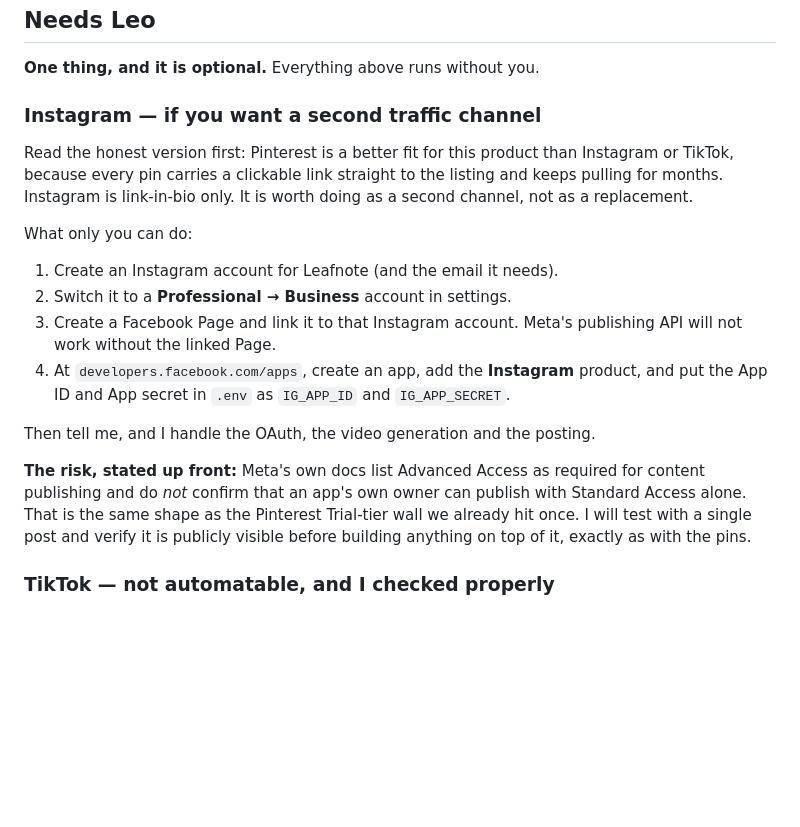
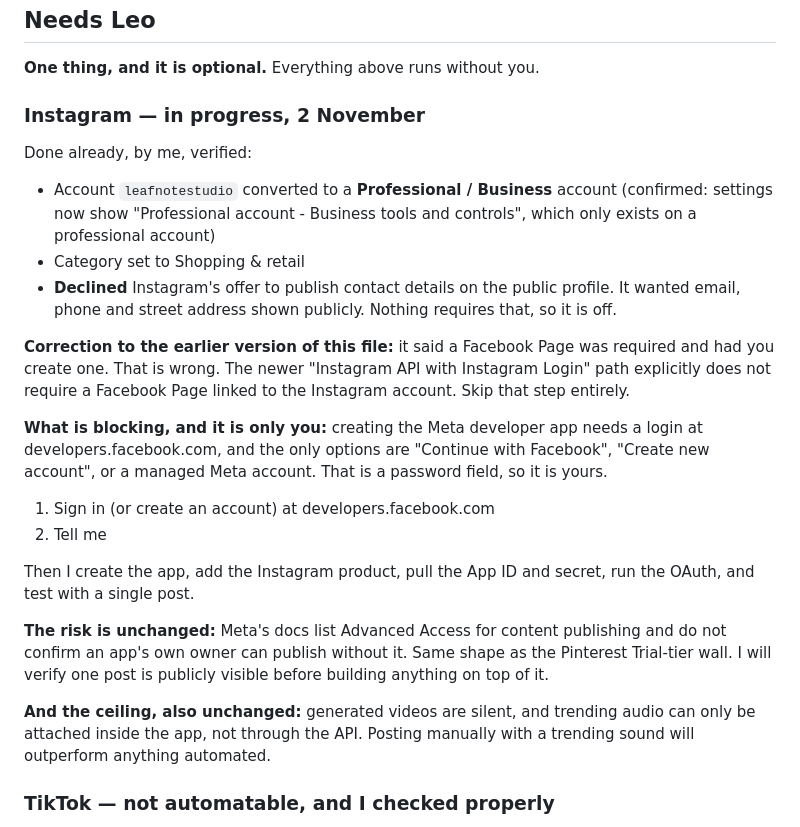
Before and after one commit to moejack093-del/Leafnote, a Markdown page: STATUS.md, the part around the change. GitHub-like rendering; blank space fills up the shorter version.

Commit message:
Instagram: Business account done; correct the Facebook Page claim
Converted leafnotestudio to a Professional/Business account and declined
Instagram's offer to publish contact details publicly.

Corrects STATUS.md, which said a Facebook Page was required. The
Instagram API with Instagram Login path explicitly does not require one.

Blocked on developer-dashboard sign-in, which is a password field.

Co-Authored-By: Claude Opus 5 <noreply@anthropic.com>

```diff
--- a/STATUS.md
+++ b/STATUS.md
@@ -59,31 +59,42 @@ variable. Do not change price until there are 200+ views.
 
 **One thing, and it is optional.** Everything above runs without you.
 
-### Instagram — if you want a second traffic channel
+### Instagram — in progress, 2 November
 
-Read the honest version first: Pinterest is a better fit for this product
-than Instagram or TikTok, because every pin carries a clickable link straight
-to the listing and keeps pulling for months. Instagram is link-in-bio only.
-It is worth doing as a second channel, not as a replacement.
+Done already, by me, verified:
 
-What only you can do:
+- Account `leafnotestudio` converted to a **Professional / Business** account
+  (confirmed: settings now show "Professional account - Business tools and
+  controls", which only exists on a professional account)
+- Category set to Shopping & retail
+- **Declined** Instagram's offer to publish contact details on the public
+  profile. It wanted email, phone and street address shown publicly. Nothing
+  requires that, so it is off.
 
-1. Create an Instagram account for Leafnote (and the email it needs).
-2. Switch it to a **Professional → Business** account in settings.
-3. Create a Facebook Page and link it to that Instagram account.
-   Meta's publishing API will not work without the linked Page.
-4. At `developers.facebook.com/apps`, create an app, add the
-   **Instagram** product, and put the App ID and App secret in `.env` as
-   `IG_APP_ID` and `IG_APP_SECRET`.
+**Correction to the earlier version of this file:** it said a Facebook Page
+was required and had you create one. That is wrong. The newer
+"Instagram API with Instagram Login" path explicitly does not require a
+Facebook Page linked to the Instagram account. Skip that step entirely.
 
-Then tell me, and I handle the OAuth, the video generation and the posting.
+**What is blocking, and it is only you:** creating the Meta developer app
+needs a login at developers.facebook.com, and the only options are
+"Continue with Facebook", "Create new account", or a managed Meta account.
+That is a password field, so it is yours.
 
-**The risk, stated up front:** Meta's own docs list Advanced Access as
-required for content publishing and do *not* confirm that an app's own
-owner can publish with Standard Access alone. That is the same shape as the
-Pinterest Trial-tier wall we already hit once. I will test with a single
-post and verify it is publicly visible before building anything on top of
-it, exactly as with the pins.
+1. Sign in (or create an account) at developers.facebook.com
+2. Tell me
+
+Then I create the app, add the Instagram product, pull the App ID and
+secret, run the OAuth, and test with a single post.
+
+**The risk is unchanged:** Meta's docs list Advanced Access for content
+publishing and do not confirm an app's own owner can publish without it.
+Same shape as the Pinterest Trial-tier wall. I will verify one post is
+publicly visible before building anything on top of it.
+
+**And the ceiling, also unchanged:** generated videos are silent, and
+trending audio can only be attached inside the app, not through the API.
+Posting manually with a trending sound will outperform anything automated.
 
 ### TikTok — not automatable, and I checked properly
 
```
